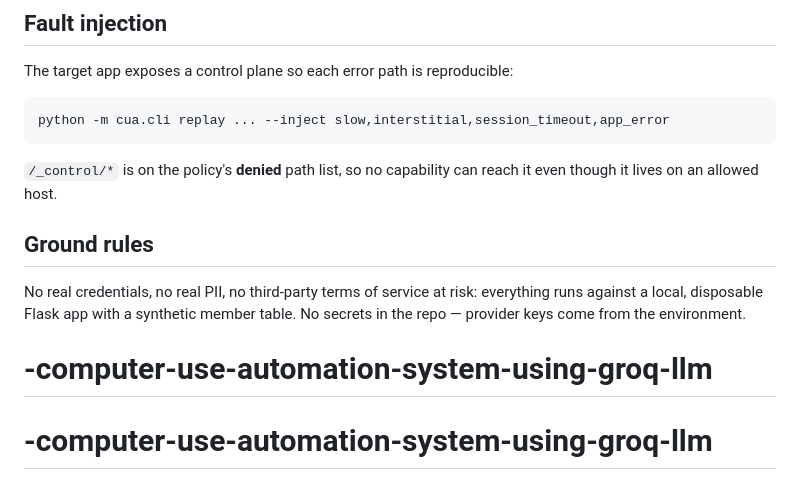
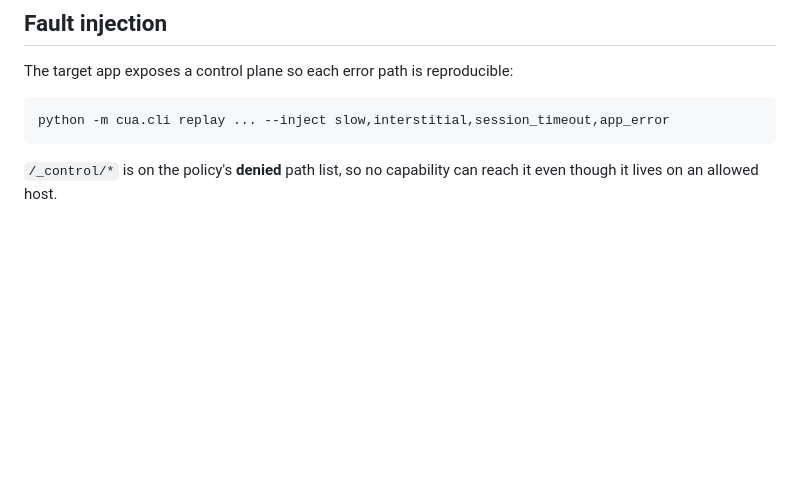
Before and after one commit to ManasNikte/computer-use-automation-system, a Markdown page: README.md, the part around the change. GitHub-like rendering; blank space fills up the shorter version.

Commit message:
edit comments from README
edit comments from README

```diff
--- a/README.md
+++ b/README.md
@@ -260,11 +260,3 @@ python -m cua.cli replay ... --inject slow,interstitial,session_timeout,app_erro
 
 `/_control/*` is on the policy's **denied** path list, so no capability can
 reach it even though it lives on an allowed host.
-
-## Ground rules
-
-No real credentials, no real PII, no third-party terms of service at risk:
-everything runs against a local, disposable Flask app with a synthetic member
-table. No secrets in the repo — provider keys come from the environment.
-# -computer-use-automation-system-using-groq-llm
-# -computer-use-automation-system-using-groq-llm
```
